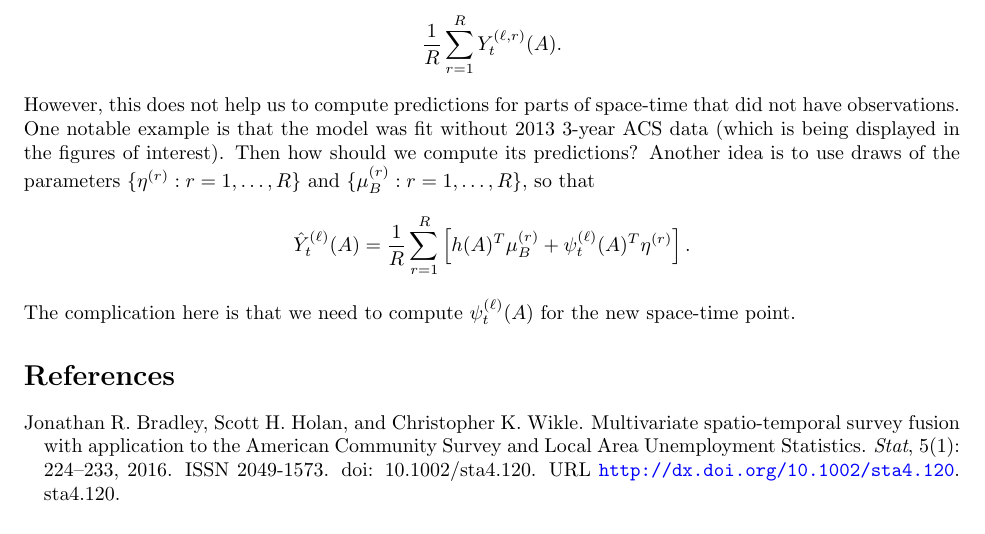
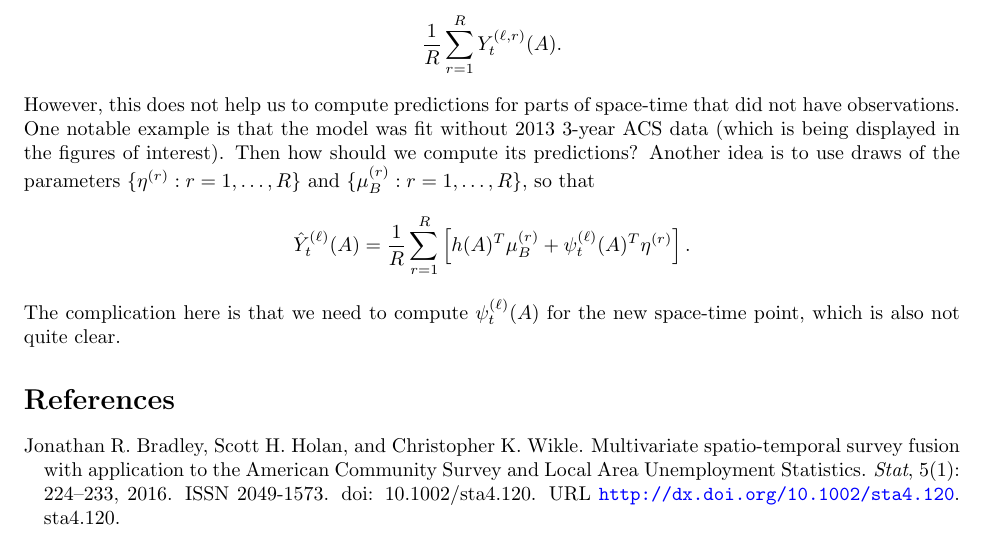
Before and after one commit to holans/ST-COS, a LaTeX document (inst/note-20170112/note.tex): part of the page, cut so that both start at the same text. Compiled offline with pdfLaTeX.

Commit message:
Quick change

```diff
--- a/inst/note-20170112/note.tex
+++ b/inst/note-20170112/note.tex
@@ -48,7 +48,7 @@ However, this does not help us to compute predictions for parts of space-time th
 \hat{Y}_t^{(\ell)}(A) = \frac{1}{R} \sum_{r=1}^R \left[ h(A)^T \mu_B^{(r)} + \psi_t^{(\ell)}(A)^T \eta^{(r)} \right].
 \end{align*}
 %
-The complication here is that we need to compute $\psi_t^{(\ell)}(A)$ for the new space-time point.
+The complication here is that we need to compute $\psi_t^{(\ell)}(A)$ for the new space-time point, which is also not quite clear.
 
 
 
```
